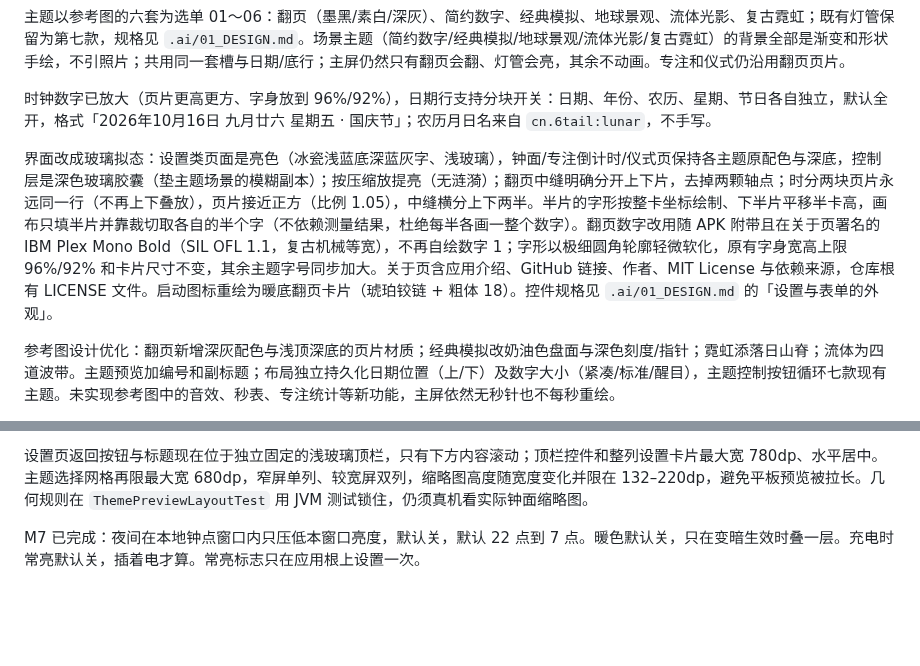
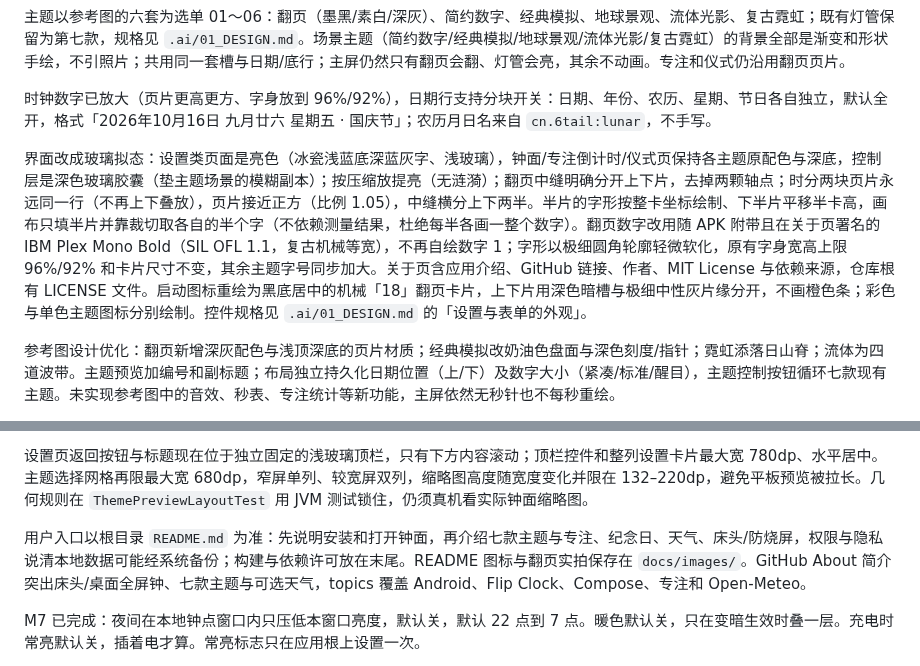
Before and after one commit to AlexWuYh/ScreenClock, a Markdown page: AGENTS.md, 2 parts joined by grey strips. GitHub-like rendering; blank space fills up the shorter version.

```diff
--- a/AGENTS.md
+++ b/AGENTS.md
@@ -12,7 +12,7 @@ Review 修复已完成（记录见 `.ai/REVIEW.md`）。这轮没有新功能，
 
 时钟数字已放大（页片更高更方、字身放到 96%/92%），日期行支持分块开关：日期、年份、农历、星期、节日各自独立，默认全开，格式「2026年10月16日 九月廿六 星期五 · 国庆节」；农历月日名来自 `cn.6tail:lunar`，不手写。
 
-界面改成玻璃拟态：设置类页面是亮色（冰瓷浅蓝底深蓝灰字、浅玻璃），钟面/专注倒计时/仪式页保持各主题原配色与深底，控制层是深色玻璃胶囊（垫主题场景的模糊副本）；按压缩放提亮（无涟漪）；翻页中缝明确分开上下片，去掉两颗轴点；时分两块页片永远同一行（不再上下叠放），页片接近正方（比例 1.05），中缝横分上下两半。半片的字形按整卡坐标绘制、下半片平移半卡高，画布只填半片并靠裁切取各自的半个字（不依赖测量结果，杜绝每半各画一整个数字）。翻页数字改用随 APK 附带且在关于页署名的 IBM Plex Mono Bold（SIL OFL 1.1，复古机械等宽），不再自绘数字 1；字形以极细圆角轮廓轻微软化，原有字身宽高上限 96%/92% 和卡片尺寸不变，其余主题字号同步加大。关于页含应用介绍、GitHub 链接、作者、MIT License 与依赖来源，仓库根有 LICENSE 文件。启动图标重绘为暖底翻页卡片（琥珀铰链 + 粗体 18）。控件规格见 `.ai/01_DESIGN.md` 的「设置与表单的外观」。
+界面改成玻璃拟态：设置类页面是亮色（冰瓷浅蓝底深蓝灰字、浅玻璃），钟面/专注倒计时/仪式页保持各主题原配色与深底，控制层是深色玻璃胶囊（垫主题场景的模糊副本）；按压缩放提亮（无涟漪）；翻页中缝明确分开上下片，去掉两颗轴点；时分两块页片永远同一行（不再上下叠放），页片接近正方（比例 1.05），中缝横分上下两半。半片的字形按整卡坐标绘制、下半片平移半卡高，画布只填半片并靠裁切取各自的半个字（不依赖测量结果，杜绝每半各画一整个数字）。翻页数字改用随 APK 附带且在关于页署名的 IBM Plex Mono Bold（SIL OFL 1.1，复古机械等宽），不再自绘数字 1；字形以极细圆角轮廓轻微软化，原有字身宽高上限 96%/92% 和卡片尺寸不变，其余主题字号同步加大。关于页含应用介绍、GitHub 链接、作者、MIT License 与依赖来源，仓库根有 LICENSE 文件。启动图标重绘为黑底居中的机械「18」翻页卡片，上下片用深色暗槽与极细中性灰片缘分开，不画橙色条；彩色与单色主题图标分别绘制。控件规格见 `.ai/01_DESIGN.md` 的「设置与表单的外观」。
 
 参考图设计优化：翻页新增深灰配色与浅顶深底的页片材质；经典模拟改奶油色盘面与深色刻度/指针；霓虹添落日山脊；流体为四道波带。主题预览加编号和副标题；布局独立持久化日期位置（上/下）及数字大小（紧凑/标准/醒目），主题控制按钮循环七款现有主题。未实现参考图中的音效、秒表、专注统计等新功能，主屏依然无秒针也不每秒重绘。
 
@@ -21,6 +21,8 @@ Review 修复已完成（记录见 `.ai/REVIEW.md`）。这轮没有新功能，
 翻页主题墨黑配色改为 `#22211F` 暖近黑背景配稍深的 `#171716` 页片，卡片比背景只深少许，翻页横缝再次加宽为 3–6dp 自适应暗槽、上下都有弱反光片缘；不改专注/仪式默认底色。简约数字给暖色晚霞上的浅字增加柔和暗影；晚霞/湖面与模拟雪山的色阶衔接更平滑，流体四条波带本身用纵向柔和渐变。地球、霓虹、灯管保留各自既有发光/暗色调，不统一配色。设置/专注选时长/纪念日等管理页则保留半透明玻璃+高光+软影，改用 `#F2F8FA` 清爽浅蓝白底、深青蓝 `#236E8F` 作为交互色；管灯琥珀不变。
 
 设置页返回按钮与标题现在位于独立固定的浅玻璃顶栏，只有下方内容滚动；顶栏控件和整列设置卡片最大宽 780dp、水平居中。主题选择网格再限最大宽 680dp，窄屏单列、较宽屏双列，缩略图高度随宽度变化并限在 132–220dp，避免平板预览被拉长。几何规则在 `ThemePreviewLayoutTest` 用 JVM 测试锁住，仍须真机看实际钟面缩略图。
+
+用户入口以根目录 `README.md` 为准：先说明安装和打开钟面，再介绍七款主题与专注、纪念日、天气、床头/防烧屏，权限与隐私说清本地数据可能经系统备份；构建与依赖许可放在末尾。README 图标与翻页实拍保存在 `docs/images/`。GitHub About 简介突出床头/桌面全屏钟、七款主题与可选天气，topics 覆盖 Android、Flip Clock、Compose、专注和 Open-Meteo。
 
 M7 已完成：夜间在本地钟点窗口内只压低本窗口亮度，默认关，默认 22 点到 7 点。暖色默认关，只在变暗生效时叠一层。充电时常亮默认关，插着电才算。常亮标志只在应用根上设置一次。
 
```
Also changed, not shown: README.md (+42 -61 lines), docs/images/app-icon.png (added), 5 other files.
